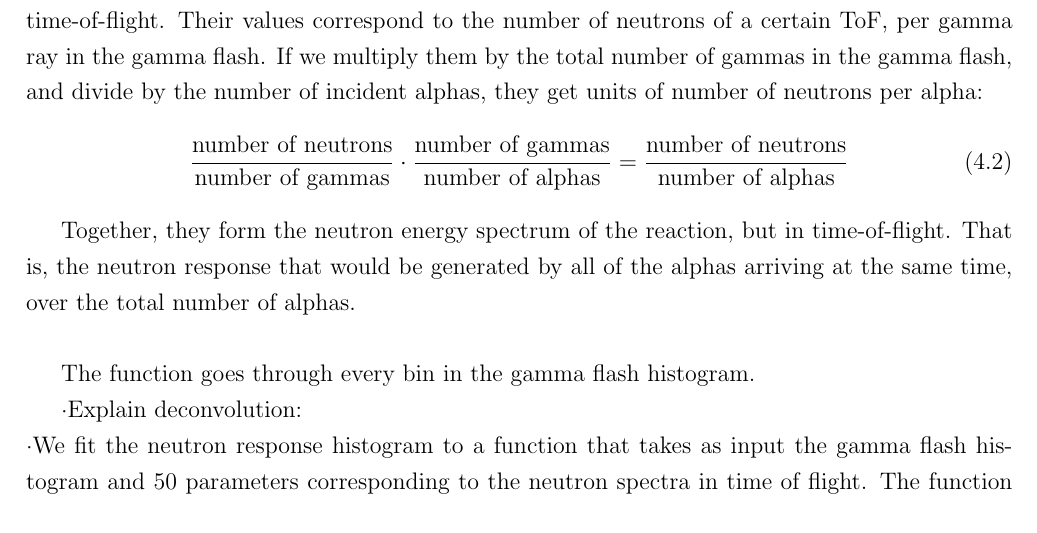
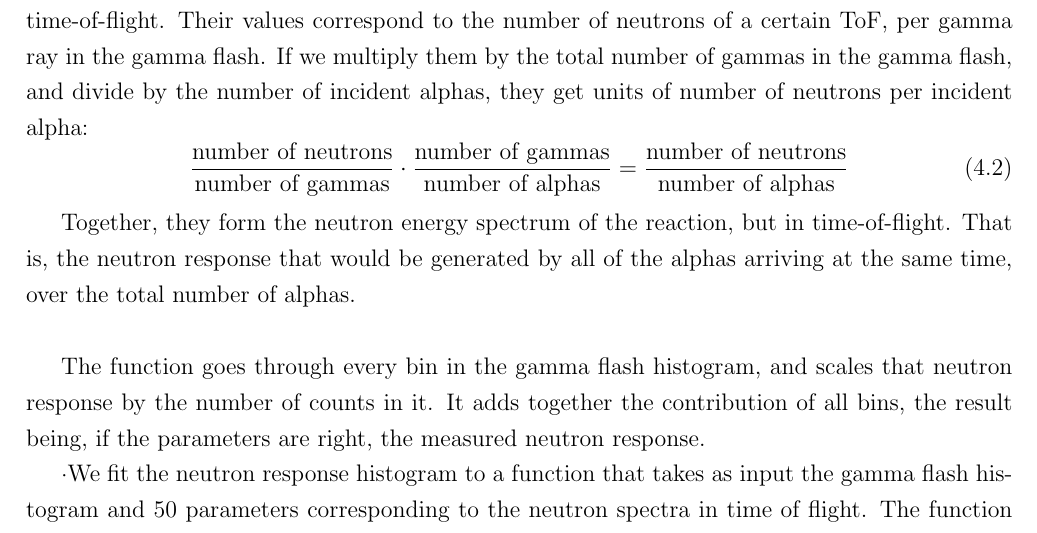
Before and after one commit to kreir42/TFM, a LaTeX thesis (latex/TFM.tex): part of page 29 of 31, cut so that both start at the same text. Compiled offline with pdfLaTeX.

Commit message:
más explicación deconvolución

```diff
--- a/latex/TFM.tex
+++ b/latex/TFM.tex
@@ -747,7 +747,7 @@ In order to do so, we fit the neutron response ToF histogram to a function that
 
 The function holds 50 parameters to be adjusted by the fitting, each associated with a certain time-of-flight.
 Their values correspond to the number of neutrons of a certain ToF, per gamma ray in the gamma flash.
-If we multiply them by the total number of gammas in the gamma flash, and divide by the number of incident alphas, they get units of number of neutrons per alpha:
+If we multiply them by the total number of gammas in the gamma flash, and divide by the number of incident alphas, they get units of number of neutrons per incident alpha:
 \begin{equation}
 	\frac{\text{number of neutrons}}{\text{number of gammas}}\cdot \frac{\text{number of gammas}}{\text{number of alphas}} = \frac{\text{number of neutrons}}{\text{number of alphas}}
 \end{equation}
@@ -756,9 +756,9 @@ Together, they form the neutron energy spectrum of the reaction, but in time-of-
 That is, the neutron response that would be generated by all of the alphas arriving at the same time, over the total number of alphas.
 \\
 
-The function goes through every bin in the gamma flash histogram.
+The function goes through every bin in the gamma flash histogram, and scales that neutron response by the number of counts in it.
+It adds together the contribution of all bins, the result being, if the parameters are right, the measured neutron response.
 
-·Explain deconvolution:\\
 ·We fit the neutron response histogram to a function that takes as input the gamma flash histogram and 50 parameters corresponding to the neutron spectra in time of flight. The function loops through the gamma histogram to add the contribution of each bin.\\
 ·The result is to remove the effect of the width and assymetry of the gamma flash. Show plot of neutron response+response to delta.\\
 
```
